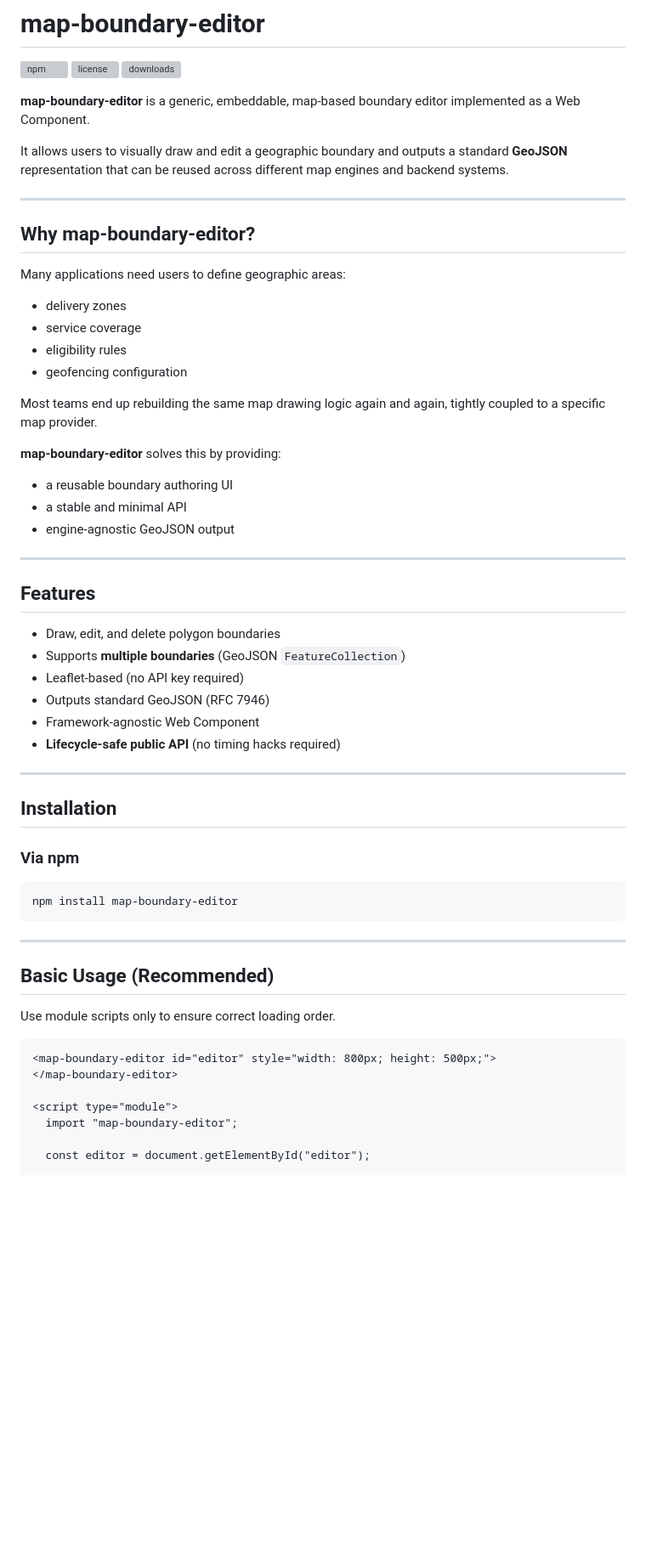
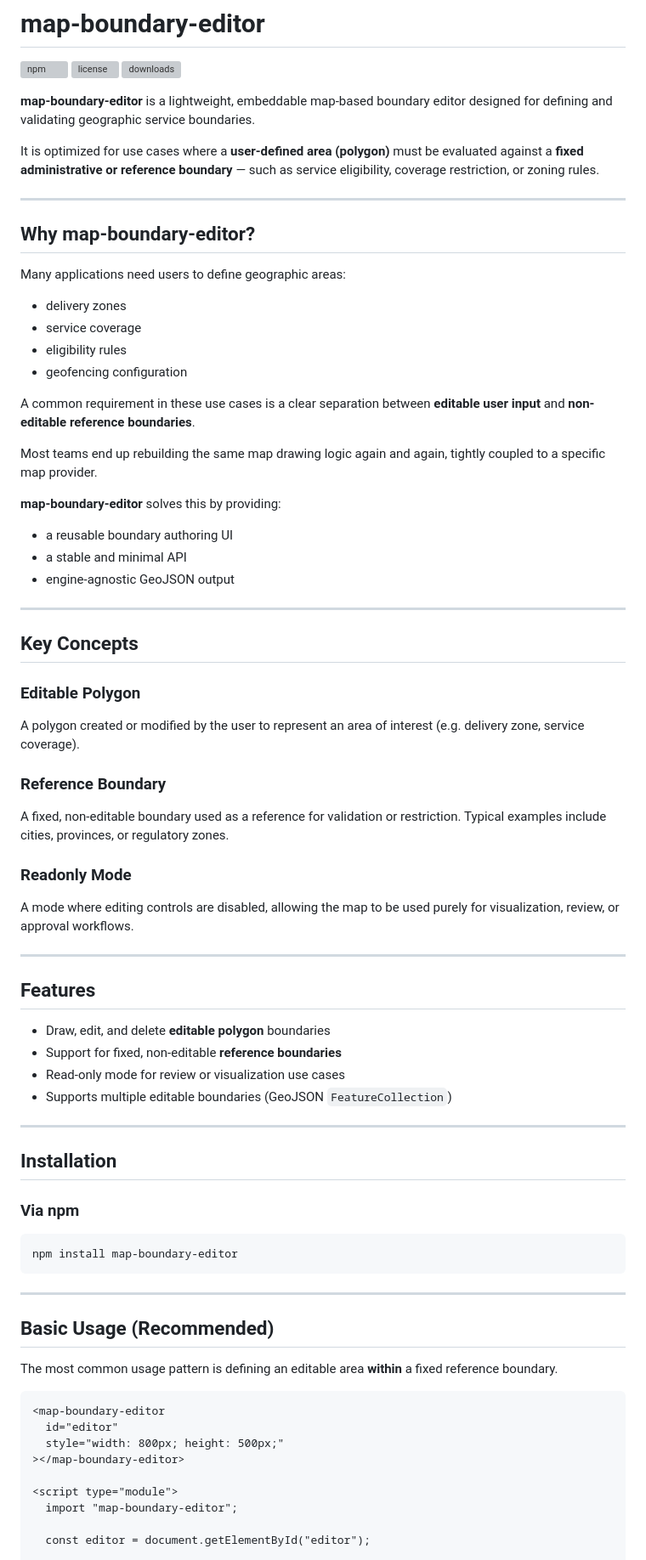
Before and after one commit to heritechie/map-boundary-editor, a Markdown page: README.md, the part around the change printed below. Shown: that part at 85% size. Drawn GitHub-style; blank space fills up the shorter version; grey boxes are pictures that could not be loaded.

Commit message:
docs: finalize README for v0.3

````diff
--- a/README.md
+++ b/README.md
@@ -4,12 +4,12 @@
 [![license](https://img.shields.io/npm/l/map-boundary-editor)](LICENSE)
 [![downloads](https://img.shields.io/npm/dm/map-boundary-editor)](https://www.npmjs.com/package/map-boundary-editor)
 
-**map-boundary-editor** is a generic, embeddable, map-based boundary editor
-implemented as a Web Component.
+**map-boundary-editor** is a lightweight, embeddable map-based boundary editor
+designed for defining and validating geographic service boundaries.
 
-It allows users to visually draw and edit a geographic boundary
-and outputs a standard **GeoJSON** representation that can be reused
-across different map engines and backend systems.
+It is optimized for use cases where a **user-defined area (polygon)** must be
+evaluated against a **fixed administrative or reference boundary** — such as
+service eligibility, coverage restriction, or zoning rules.
 
 ---
 
@@ -22,6 +22,9 @@ Many applications need users to define geographic areas:
 - eligibility rules
 - geofencing configuration
 
+A common requirement in these use cases is a clear separation between
+**editable user input** and **non-editable reference boundaries**.
+
 Most teams end up rebuilding the same map drawing logic again and again,
 tightly coupled to a specific map provider.
 
@@ -33,14 +36,31 @@ tightly coupled to a specific map provider.
 
 ---
 
+## Key Concepts
+
+### Editable Polygon
+
+A polygon created or modified by the user to represent an area of interest
+(e.g. delivery zone, service coverage).
+
+### Reference Boundary
+
+A fixed, non-editable boundary used as a reference for validation or restriction.
+Typical examples include cities, provinces, or regulatory zones.
+
+### Readonly Mode
+
+A mode where editing controls are disabled, allowing the map to be used purely
+for visualization, review, or approval workflows.
+
+---
+
 ## Features
 
-- Draw, edit, and delete polygon boundaries
-- Supports **multiple boundaries** (GeoJSON `FeatureCollection`)
-- Leaflet-based (no API key required)
-- Outputs standard GeoJSON (RFC 7946)
-- Framework-agnostic Web Component
-- **Lifecycle-safe public API** (no timing hacks required)
+- Draw, edit, and delete **editable polygon** boundaries
+- Support for fixed, non-editable **reference boundaries**
+- Read-only mode for review or visualization use cases
+- Supports multiple editable boundaries (GeoJSON `FeatureCollection`)
 
 ---
 
@@ -56,11 +76,13 @@ npm install map-boundary-editor
 
 ## Basic Usage (Recommended)
 
-Use module scripts only to ensure correct loading order.
+The most common usage pattern is defining an editable area **within** a fixed reference boundary.
 
 ```html
-<map-boundary-editor id="editor" style="width: 800px; height: 500px;">
-</map-boundary-editor>
+<map-boundary-editor
+  id="editor"
+  style="width: 800px; height: 500px;"
+></map-boundary-editor>
 
 <script type="module">
   import "map-boundary-editor";
````
Also changed, not shown: other parts of README.md (+95 -86 lines).
